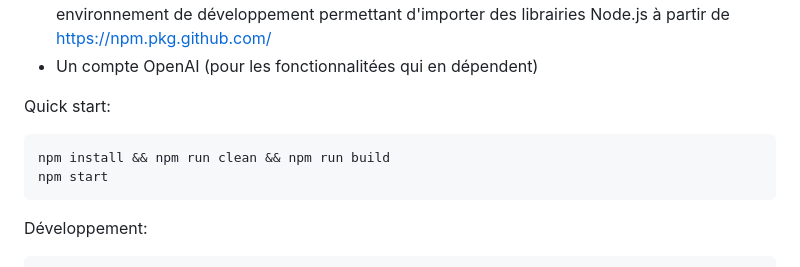
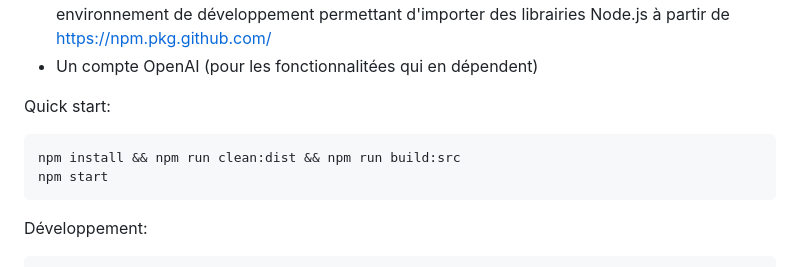
Before and after one commit to tongtwist/ecv-discord-bot, a Markdown page: README.md, the part around the change. GitHub-like rendering.

Commit message:
Corrige le "quick start" du README

````diff
--- a/README.md
+++ b/README.md
@@ -15,7 +15,7 @@
 
 Quick start:
 ```sh
-npm install && npm run clean && npm run build
+npm install && npm run clean:dist && npm run build:src
 npm start
 ```
 Développement:
````
